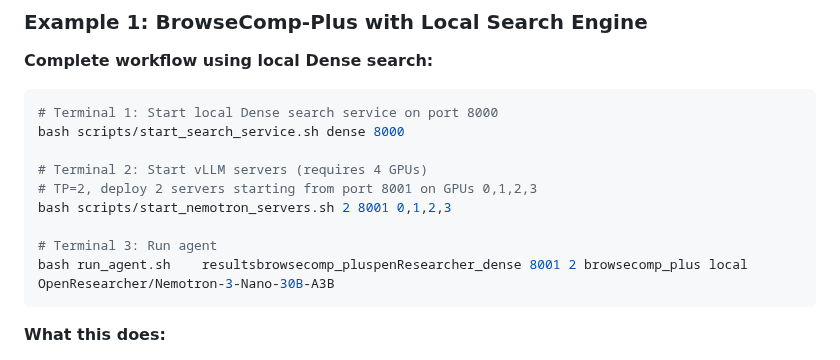
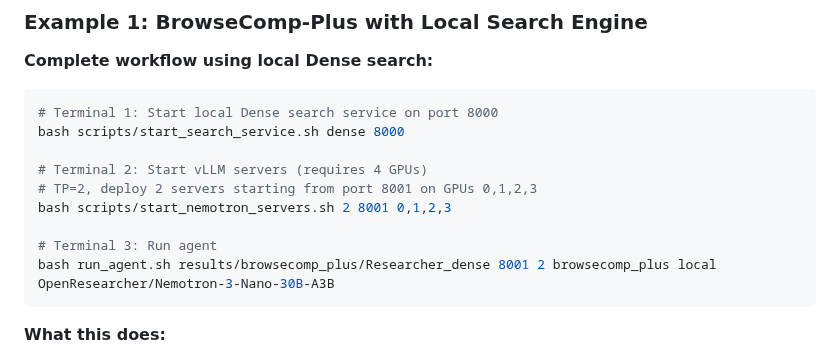
Before and after one commit to lms2004/OpenResearch, a Markdown page: README.md, the part around the change. GitHub-like rendering.

Commit message:
[fix] readme command

````diff
--- a/README.md
+++ b/README.md
@@ -155,7 +155,7 @@ bash scripts/start_search_service.sh dense 8000
 bash scripts/start_nemotron_servers.sh 2 8001 0,1,2,3
 
 # Terminal 3: Run agent
-bash run_agent.sh    resultsbrowsecomp_pluspenResearcher_dense 8001 2 browsecomp_plus local OpenResearcher/Nemotron-3-Nano-30B-A3B
+bash run_agent.sh results/browsecomp_plus/Researcher_dense 8001 2 browsecomp_plus local OpenResearcher/Nemotron-3-Nano-30B-A3B
 ```
 
 **What this does:**
````
